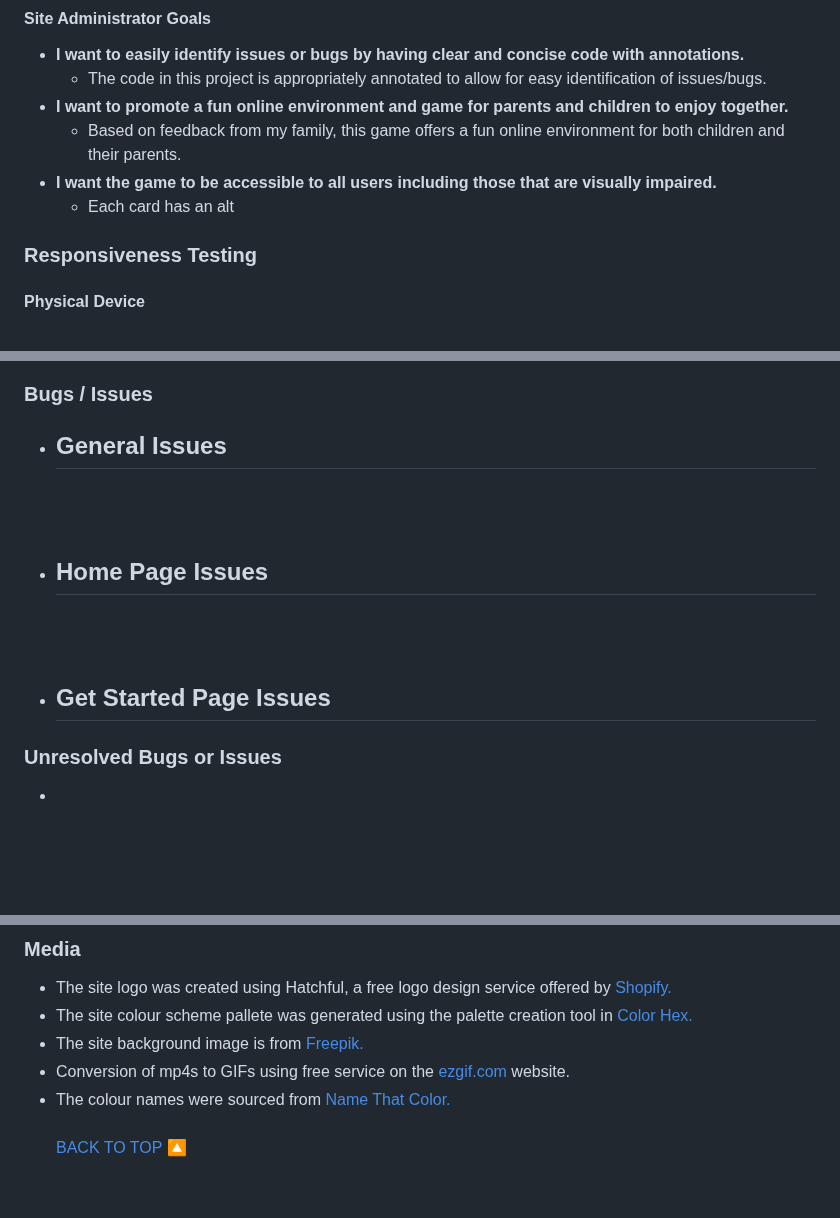
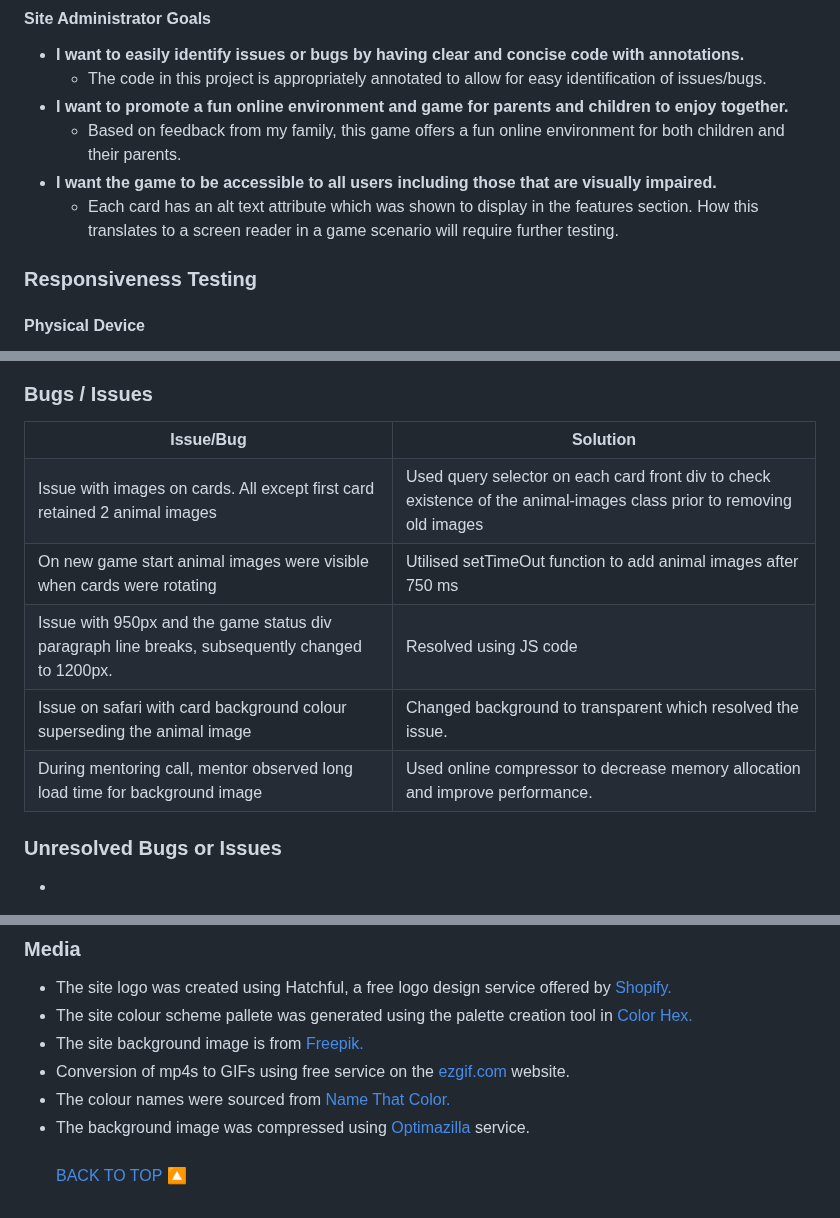
Before and after one commit to johnamdickson/portfolio-project-2, a Markdown page: README.md, 3 parts joined by grey strips. Rendered like a GitHub page; blank space fills up the shorter version.

Commit message:
doc: add bugs/issues table to README

```diff
--- a/README.md
+++ b/README.md
@@ -229,7 +229,7 @@ In order to test children's responses to the site, I asked my two daughters Isse
   - **I want to promote a fun online environment and game for parents and children to enjoy together.**
     - Based on feedback from my family, this game offers a fun online environment for both children and their parents.
   - **I want the game to be accessible to all users including those that are visually impaired.**
-    - Each card has an alt
+    - Each card has an alt text attribute which was shown to display in the features section. How this translates to a screen reader in a game scenario will require further testing.
 ### Responsiveness Testing
 #### Physical Device
 - I first tested the game on my own phone - an iPhone 12 Pro Max. The responsive styling worked as expected for this screen size, implementing a flex column to the game section.
@@ -292,16 +292,32 @@ In order to test children's responses to the site, I asked my two daughters Isse
 
 
 ### Bugs / Issues
-- __General Issues__
-  -
-    <br><br>
-- __Home Page Issues__
-   -
-   <br><br>
-
-- __Get Started Page Issues__
-    -
-
+<table  width = 100% cellspacing="0" cellpadding="0">
+  <tr>
+  <th>Issue/Bug</th>
+  <th>Solution</th>
+  </tr>
+  <tr>
+   <td>Issue with images on cards. All except first card retained 2 animal images</td>
+   <td>Used query selector on each card front div to check existence of the animal-images class prior to removing old images</td>
+  </tr>
+  <tr>
+   <td>On new game start animal images were visible when cards were rotating</td>
+   <td>Utilised setTimeOut function to add animal images after 750 ms</td>
+   </tr>
+   <tr>
+   <td>Issue with 950px and the game status div paragraph line breaks, subsequently changed to 1200px.</td>
+   <td>Resolved using JS code</td>
+   </tr>
+   <tr>
+   <td>Issue on safari with card background colour superseding the animal image</td>
+   <td>Changed background to transparent which resolved the issue.</td>
+   </tr>
+   <tr>
+   <td>During mentoring call, mentor observed long load time for background image</td>
+   <td>Used online compressor to decrease memory allocation and improve performance.</td>
+   </tr>
+  </table>
 
 ### Unresolved Bugs or Issues
 
@@ -332,5 +348,6 @@ NOTE: Specific links are included within the HTML, CSS or Javascript files. The
 - The site background image is from <a href="https://www.freepik.com/free-vector/wild-animal-cartoon-character-forest-scene_14801768.htm#query=cartoon%20jungle&position=49&from_view=search&track=ais">Freepik.</a>
 - Conversion of mp4s to GIFs using free service on the [ezgif.com](https://ezgif.com/video-to-gif) website.
 - The colour names were sourced from [Name That Color.](https://chir.ag/projects/name-that-color/)
+- The background image was compressed using [Optimazilla](https://imagecompressor.com/) service.
 <br><br>
 <a href="#top">BACK TO TOP 🔼</a>
```
Also changed, not shown: other parts of README.md (+1 -1 lines).
